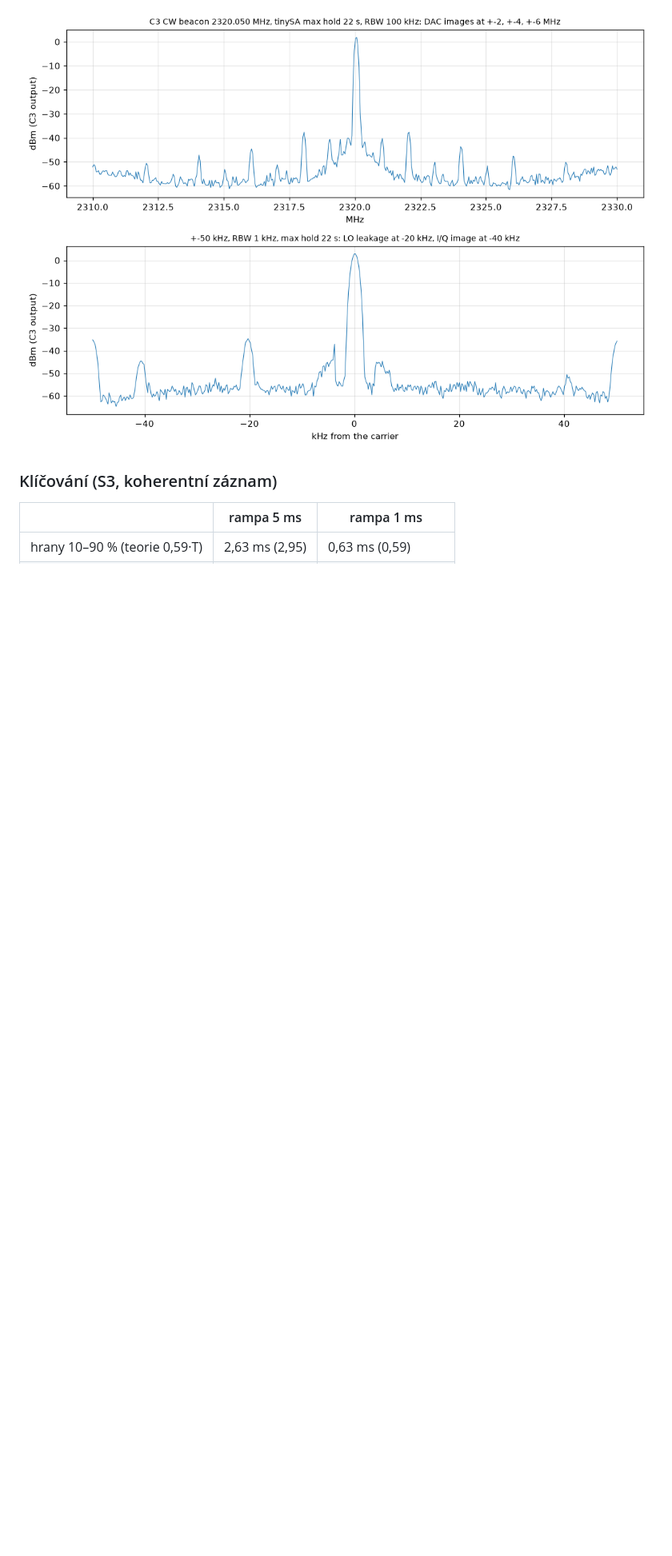
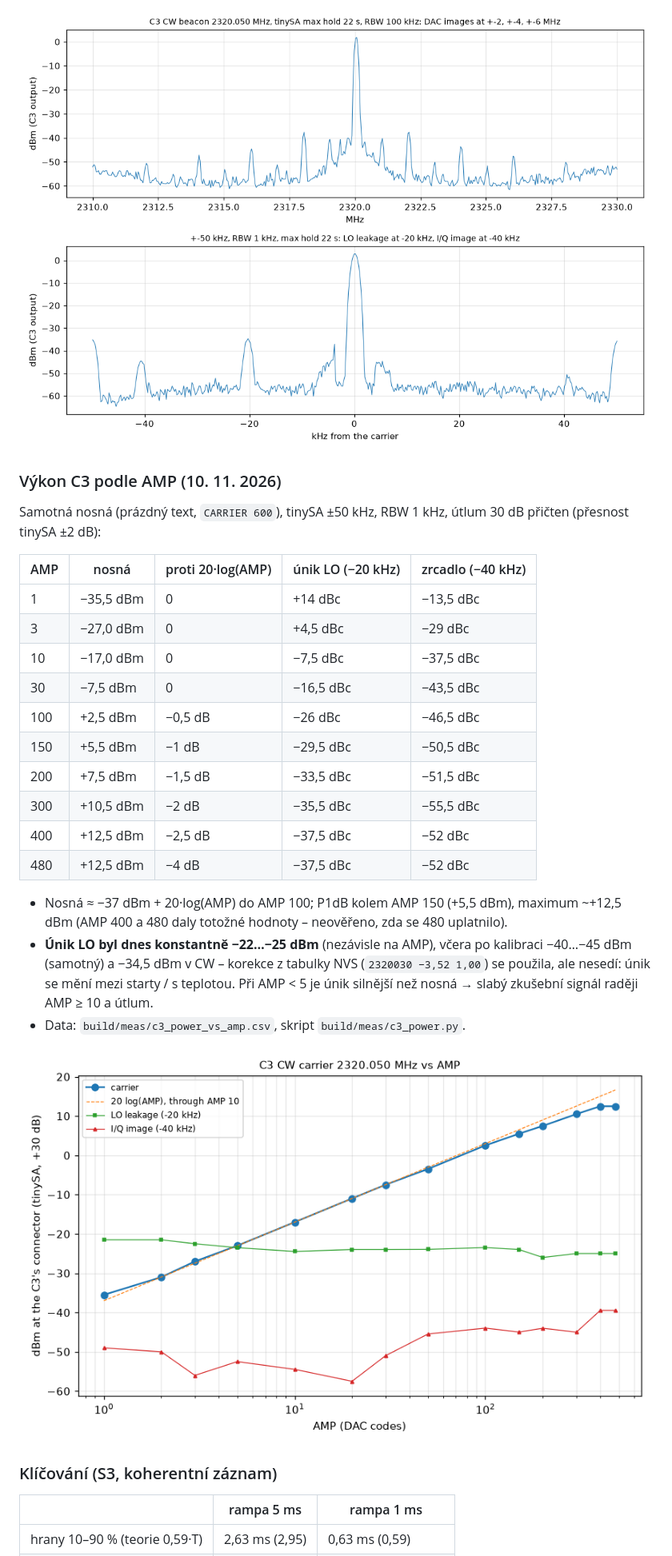
Before and after one commit to ok1cdj/ESP32-13cm-NB, a Markdown page: docs/nb-cw-krok1.md, the part around the change. Shown at 80% size. Drawn GitHub-style; pictures changed too: docs/img/nb-cw-krok1-vykon.png (added); blank space fills up the shorter version.

Commit message:
C3 power vs AMP; sa_capture copes with a freshly plugged tinySA and its '-:' values
Bench: the carrier follows 20 log(AMP) to AMP 100 (+2.5 dBm), P1dB near
AMP 150, about +12.5 dBm at most. The LO leakage was a constant -22 to
-25 dBm today against -40 to -45 dBm after yesterday's calibration with
the same table entry: it moves between starts.

sa_capture: a freshly plugged tinySA answers only from a real command on
(version, retried); its firmware prints a mantissa that rounds up to 10
as ':' (-100 dBm comes as -:.000000e+01).

Co-Authored-By: Claude Opus 5.5 (1M context) <noreply@anthropic.com>
Claude-Session: https://claude.ai/code/session_01UTFgsMdkxbm4YwWeuD7WwU

```diff
--- a/docs/nb-cw-krok1.md
+++ b/docs/nb-cw-krok1.md
@@ -121,6 +121,32 @@ vzniká další DC složka (nelinearita), kalibrovat by se mělo s běžící no
 
 ![Spektrum](img/nb-cw-krok1-spektrum.png)
 
+### Výkon C3 podle AMP (10. 11. 2026)
+
+Samotná nosná (prázdný text, `CARRIER 600`), tinySA ±50 kHz, RBW 1 kHz, útlum 30 dB přičten (přesnost tinySA ±2 dB):
+
+| AMP | nosná | proti 20·log(AMP) | únik LO (−20 kHz) | zrcadlo (−40 kHz) |
+|---|---|---|---|---|
+| 1 | −35,5 dBm | 0 | +14 dBc | −13,5 dBc |
+| 3 | −27,0 dBm | 0 | +4,5 dBc | −29 dBc |
+| 10 | −17,0 dBm | 0 | −7,5 dBc | −37,5 dBc |
+| 30 | −7,5 dBm | 0 | −16,5 dBc | −43,5 dBc |
+| 100 | +2,5 dBm | −0,5 dB | −26 dBc | −46,5 dBc |
+| 150 | +5,5 dBm | −1 dB | −29,5 dBc | −50,5 dBc |
+| 200 | +7,5 dBm | −1,5 dB | −33,5 dBc | −51,5 dBc |
+| 300 | +10,5 dBm | −2 dB | −35,5 dBc | −55,5 dBc |
+| 400 | +12,5 dBm | −2,5 dB | −37,5 dBc | −52 dBc |
+| 480 | +12,5 dBm | −4 dB | −37,5 dBc | −52 dBc |
+
+- Nosná ≈ −37 dBm + 20·log(AMP) do AMP 100; P1dB kolem AMP 150 (+5,5 dBm), maximum ~+12,5 dBm (AMP 400 a 480
+  daly totožné hodnoty – neověřeno, zda se 480 uplatnilo).
+- **Únik LO byl dnes konstantně −22…−25 dBm** (nezávisle na AMP), včera po kalibraci −40…−45 dBm (samotný) a −34,5 dBm
+  v CW – korekce z tabulky NVS (`2320030 −3,52 1,00`) se použila, ale nesedí: únik se mění mezi starty / s teplotou.
+  Při AMP < 5 je únik silnější než nosná → slabý zkušební signál raději AMP ≥ 10 a útlum.
+- Data: `build/meas/c3_power_vs_amp.csv`, skript `build/meas/c3_power.py`.
+
+![Výkon podle AMP](img/nb-cw-krok1-vykon.png)
+
 ### Klíčování (S3, koherentní záznam)
 
 | | rampa 5 ms | rampa 1 ms |
```
Also changed, not shown: 1 other file.
